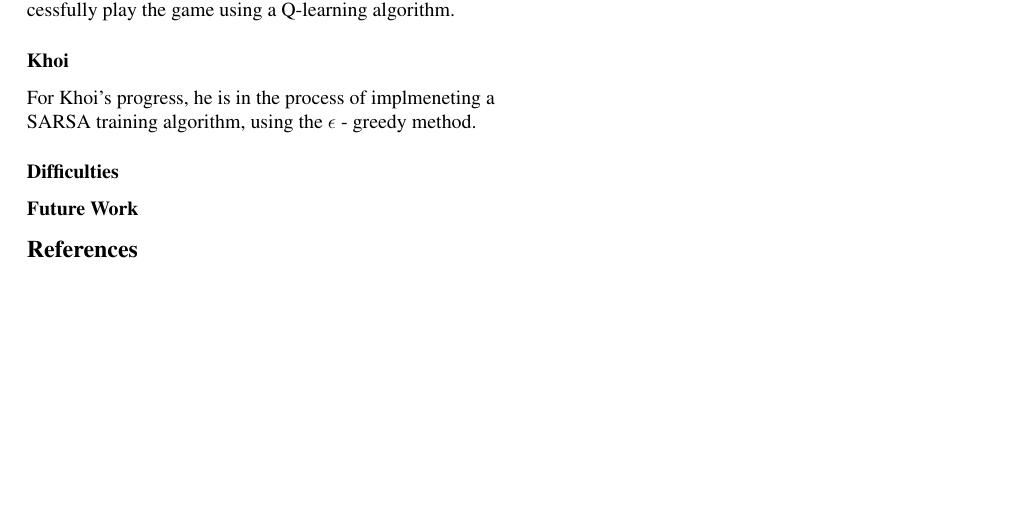
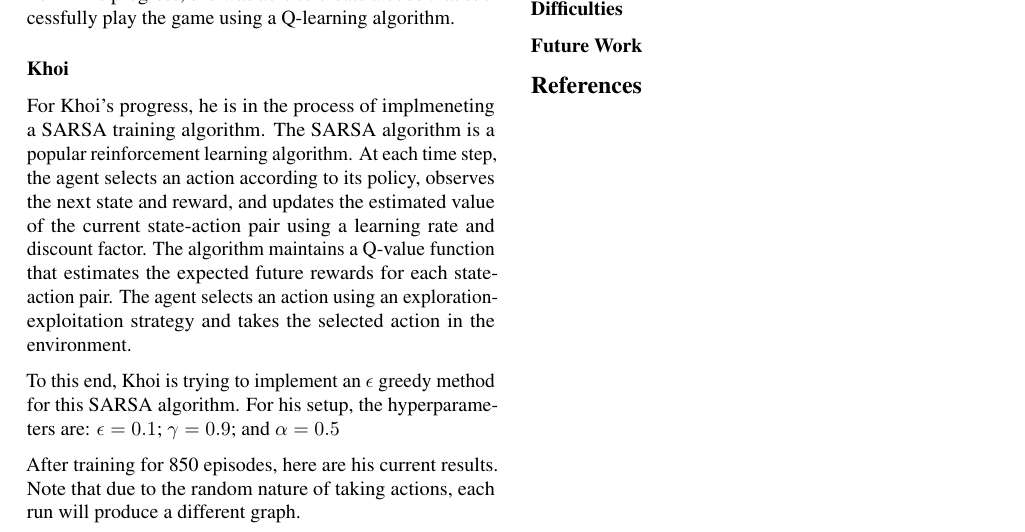
Before and after one commit to khoicodesthings/RLProject, a LaTeX document (checkpoint/main.tex): part of the page, cut so that both start at the same text, the shorter picture padded with empty space. Compiled offline with pdfLaTeX.

Commit message:
Update main tex, add figures

```diff
--- a/checkpoint/main.tex
+++ b/checkpoint/main.tex
@@ -135,4 +135,10 @@ In this checkpoint document, we will provide details and update on our current e
 For Airi's progress, she was able to create a code that successfully play the game using a Q-learning algorithm.
 
 \subsection*{Khoi}
-For Khoi's progress, he is in the process of implmeneting a SARSA training algorithm, using the $\epsilon$ - greedy method.
+For Khoi's progress, he is in the process of implmeneting a SARSA training algorithm.
+The SARSA algorithm is a popular reinforcement learning algorithm. At each time step, the agent selects an action according to its policy, observes the next state and reward, and updates the estimated value of the current state-action pair using a learning rate and discount factor.
+The algorithm maintains a Q-value function that estimates the expected future rewards for each state-action pair. The agent selects an action using an exploration-exploitation strategy and takes the selected action in the environment.
+
+To this end, Khoi is trying to implement an $\epsilon$ greedy method for this SARSA algorithm. For his setup, the hyperparameters are: $\epsilon = 0.1$; $\gamma = 0.9$; and $\alpha = 0.5$
+
+After training for 850 episodes, here are his current results. Note that due to the random nature of taking actions, each run will produce a different graph.
@@ -139,3 +150,4 @@ For Khoi's progress, he is in the process of implmeneting a SARSA training algor
+\end{figure}
 
 \subsection*{Difficulties}
 
```
Also changed, not shown: checkpoint/main.pdf, checkpoint/sarsa-average.png (added), checkpoint/main.tex (5 more changed lines), 2 other files.
